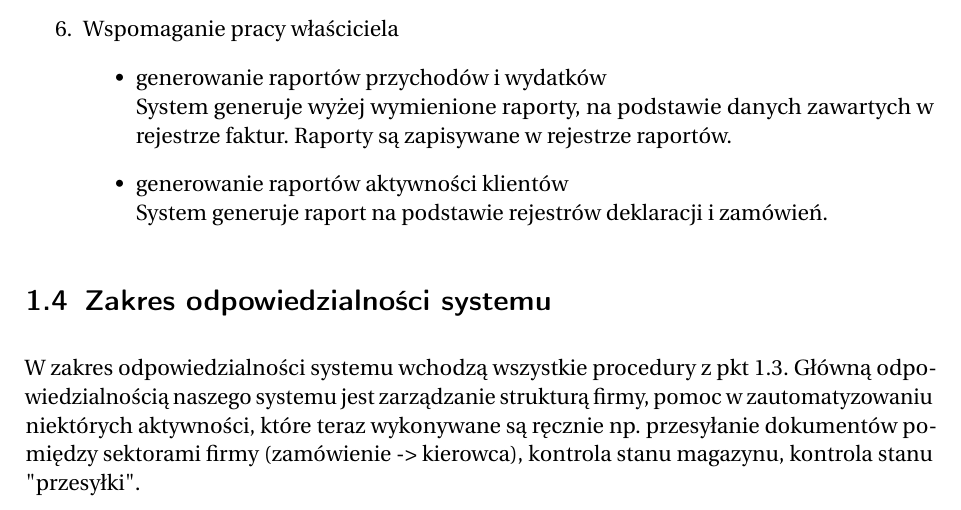
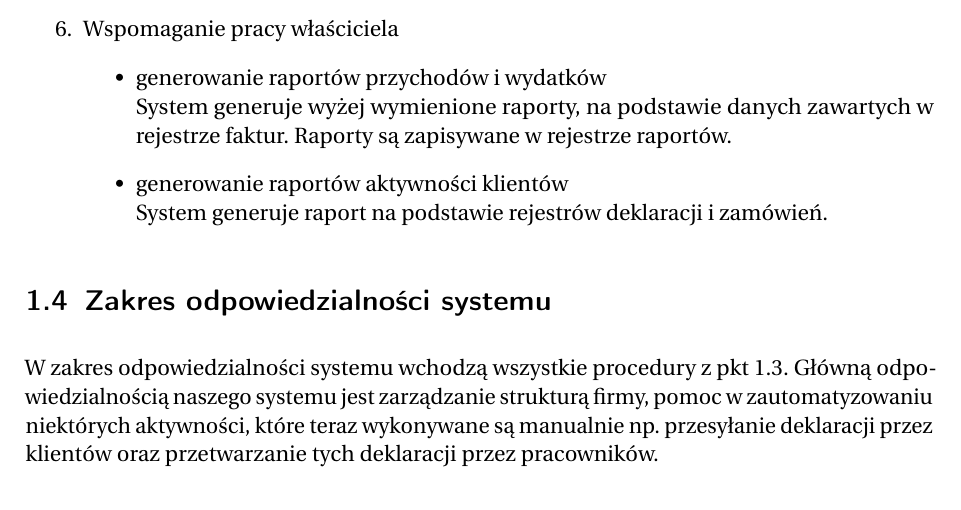
Before and after one commit to Quirk0o/psi-biosystem, a LaTeX document (dokumentacja.tex, which reads partials/1-wstep/4-odpowiedzialnosc.tex): part of page 8 of 27, cut so that both start at the same text. Compiled offline with pdfLaTeX.

Commit message:
Change partial 4-odpowiedzialnosc

```diff
--- a/partials/1-wstep/4-odpowiedzialnosc.tex
+++ b/partials/1-wstep/4-odpowiedzialnosc.tex
@@ -7,5 +7,4 @@
 
 W zakres odpowiedzialności systemu wchodzą wszystkie procedury z pkt 1.3.
 Główną odpowiedzialnością naszego systemu jest zarządzanie strukturą firmy, pomoc
-w zautomatyzowaniu niektórych aktywności, które teraz wykonywane są ręcznie np. przesyłanie dokumentów
-pomiędzy sektorami firmy (zamówienie -> kierowca), kontrola stanu magazynu, kontrola stanu "przesyłki".
+w zautomatyzowaniu niektórych aktywności, które teraz wykonywane są manualnie np. przesyłanie deklaracji przez klientów oraz przetwarzanie tych deklaracji przez pracowników.
```
